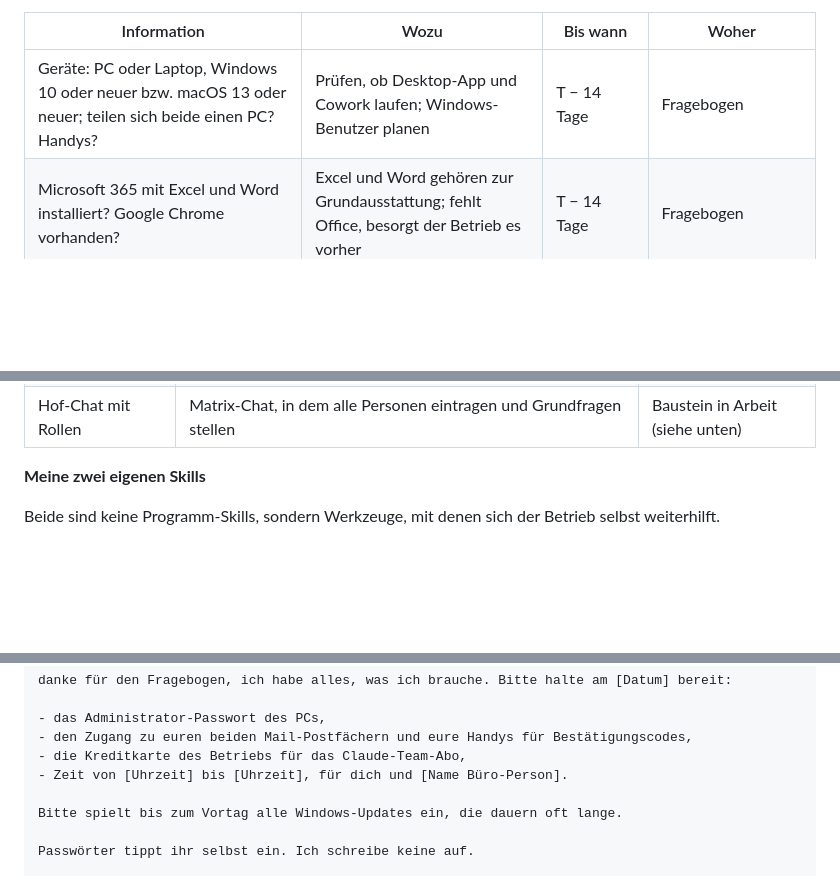
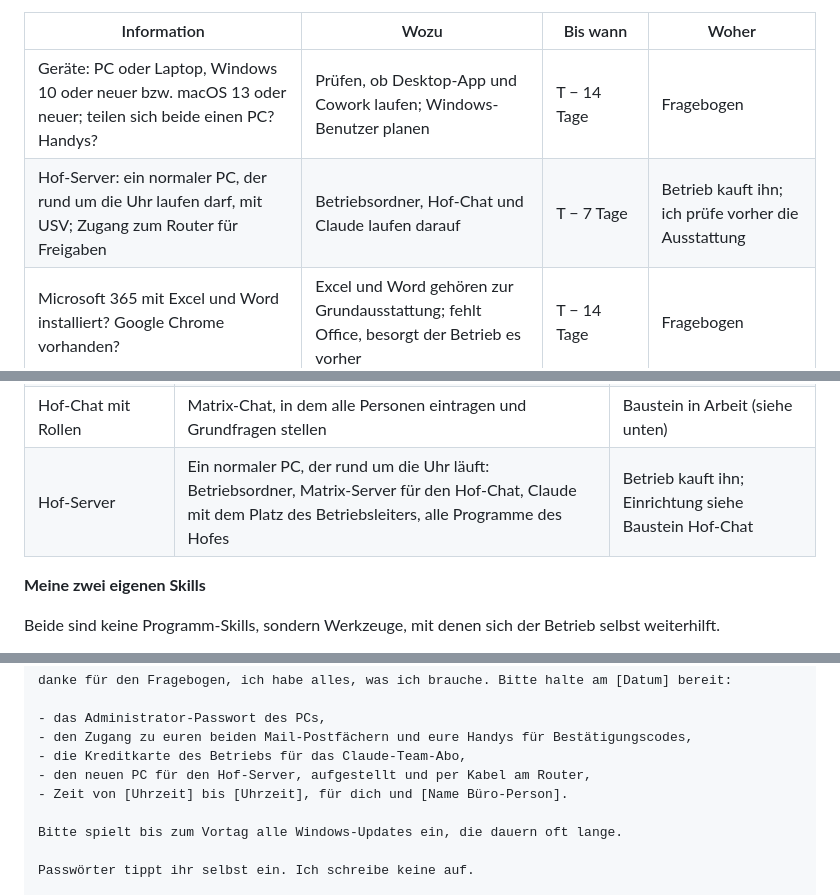
Before and after one commit to vollstedt-jc-netizen/Neu, a Markdown page: 70 Sonderprojekt/Leitfaden/Leitfaden_Claude-Einfuehrung.md, 3 parts joined by grey strips. Rendered like a GitHub page; blank space fills up the shorter version.

```diff
--- a/70 Sonderprojekt/Leitfaden/Leitfaden_Claude-Einfuehrung.md
+++ b/70 Sonderprojekt/Leitfaden/Leitfaden_Claude-Einfuehrung.md
@@ -63,6 +63,7 @@ Den Fragebogen zum Verschicken mit Mail 2 gibt es als eigene Datei: [Fragebogen.
 | Information | Wozu | Bis wann | Woher |
 | --- | --- | --- | --- |
 | Geräte: PC oder Laptop, Windows 10 oder neuer bzw. macOS 13 oder neuer; teilen sich beide einen PC? Handys? | Prüfen, ob Desktop-App und Cowork laufen; Windows-Benutzer planen | T − 14 Tage | Fragebogen |
+| Hof-Server: ein normaler PC, der rund um die Uhr laufen darf, mit USV; Zugang zum Router für Freigaben | Betriebsordner, Hof-Chat und Claude laufen darauf | T − 7 Tage | Betrieb kauft ihn; ich prüfe vorher die Ausstattung |
 | Microsoft 365 mit Excel und Word installiert? Google Chrome vorhanden? | Excel und Word gehören zur Grundausstattung; fehlt Office, besorgt der Betrieb es vorher | T − 14 Tage | Fragebogen |
 | Administrator-Passwort des PCs vorhanden? | Installation und Windows-Einstellungen | T − 14 Tage (nur Ja/Nein) | Fragebogen; das Passwort tippt der Betrieb am Tag T |
 | Internet im Büro (stabil, WLAN oder Kabel) | Claude arbeitet nur online | T − 14 Tage | Fragebogen |
@@ -147,6 +148,7 @@ Jeder Hof bekommt dieselbe schlanke Grundlage – und nicht mehr. Fertige Skills
 | Excel und Word, Claude in Excel | Microsoft 365 mit Excel und Word auf dem PC, dazu Claude in Excel, damit man Claude direkt in der Tabelle fragen kann. Eine Claude-Erweiterung für Word habe ich nicht gefunden; Word-Dateien erstellt Claude über den Word-Skill | Office besorgt der Betrieb vorher; Erweiterung am Tag T |
 | Mail und Kalender | Für jede Person das eigene Postfach: Gmail mit Google Kalender oder Microsoft 365 (Outlook), wenn der Anbieter im Verzeichnis steht | Anpassen → Konnektoren, bei beiden Personen |
 | Hof-Chat mit Rollen | Matrix-Chat, in dem alle Personen eintragen und Grundfragen stellen | Baustein in Arbeit (siehe unten) |
+| Hof-Server | Ein normaler PC, der rund um die Uhr läuft: Betriebsordner, Matrix-Server für den Hof-Chat, Claude mit dem Platz des Betriebsleiters, alle Programme des Hofes | Betrieb kauft ihn; Einrichtung siehe Baustein Hof-Chat |
 
 **Meine zwei eigenen Skills**
 
@@ -404,6 +434,7 @@ danke für den Fragebogen, ich habe alles, was ich brauche. Bitte halte am [Datu
 - das Administrator-Passwort des PCs,
 - den Zugang zu euren beiden Mail-Postfächern und eure Handys für Bestätigungscodes,
 - die Kreditkarte des Betriebs für das Claude-Team-Abo,
+- den neuen PC für den Hof-Server, aufgestellt und per Kabel am Router,
 - Zeit von [Uhrzeit] bis [Uhrzeit], für dich und [Name Büro-Person].
 
 Bitte spielt bis zum Vortag alle Windows-Updates ein, die dauern oft lange.
```
Also changed, not shown: other parts of 70 Sonderprojekt/Leitfaden/Leitfaden_Claude-Einfuehrung.md (+36 -8 lines), 70 Sonderprojekt/Leitfaden/Fragebogen.md (+4 -1 lines).
